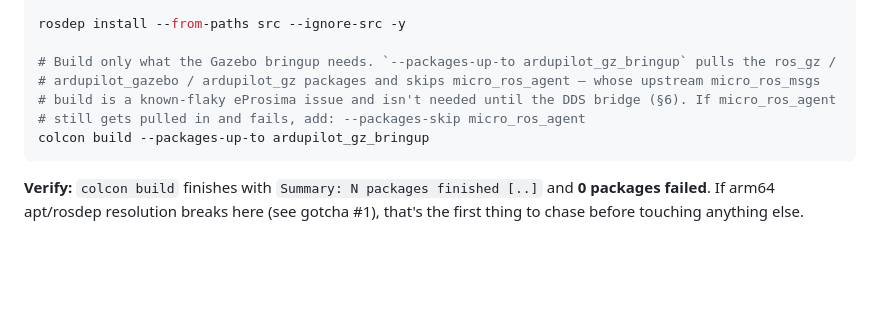
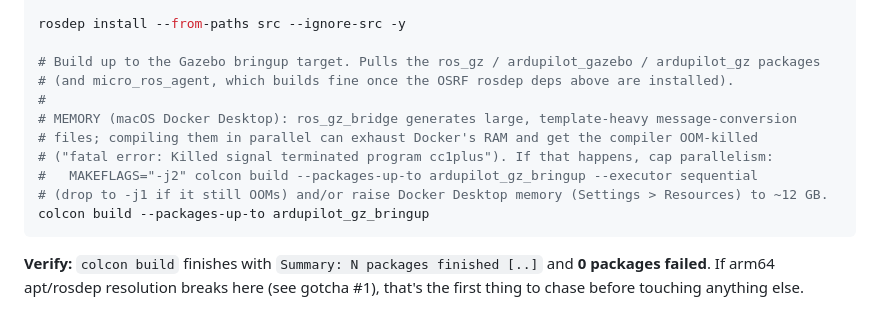
Before and after one commit to vihanpatil/SwathKeeper, a Markdown page: docs/WEEK1_BRINGUP.md, the part around the change. GitHub-like rendering; blank space fills up the shorter version.

Commit message:
Document ros_gz_bridge OOM on macOS Docker + parallelism cap in §3
ros_gz_bridge's template-heavy message factories can OOM-kill cc1plus on Docker
Desktop's memory ceiling. Add the MAKEFLAGS -j2 / --executor sequential remedy,
and correct the note that micro_ros_agent builds fine with OSRF rosdep deps.

Co-Authored-By: Claude Opus 4.8 <noreply@anthropic.com>

````diff
--- a/docs/WEEK1_BRINGUP.md
+++ b/docs/WEEK1_BRINGUP.md
@@ -105,10 +105,14 @@ rosdep update
 
 rosdep install --from-paths src --ignore-src -y
 
-# Build only what the Gazebo bringup needs. `--packages-up-to ardupilot_gz_bringup` pulls the ros_gz /
-# ardupilot_gazebo / ardupilot_gz packages and skips micro_ros_agent — whose upstream micro_ros_msgs
-# build is a known-flaky eProsima issue and isn't needed until the DDS bridge (§6). If micro_ros_agent
-# still gets pulled in and fails, add: --packages-skip micro_ros_agent
+# Build up to the Gazebo bringup target. Pulls the ros_gz / ardupilot_gazebo / ardupilot_gz packages
+# (and micro_ros_agent, which builds fine once the OSRF rosdep deps above are installed).
+#
+# MEMORY (macOS Docker Desktop): ros_gz_bridge generates large, template-heavy message-conversion
+# files; compiling them in parallel can exhaust Docker's RAM and get the compiler OOM-killed
+# ("fatal error: Killed signal terminated program cc1plus"). If that happens, cap parallelism:
+#   MAKEFLAGS="-j2" colcon build --packages-up-to ardupilot_gz_bringup --executor sequential
+# (drop to -j1 if it still OOMs) and/or raise Docker Desktop memory (Settings > Resources) to ~12 GB.
 colcon build --packages-up-to ardupilot_gz_bringup
 ```
 
````
